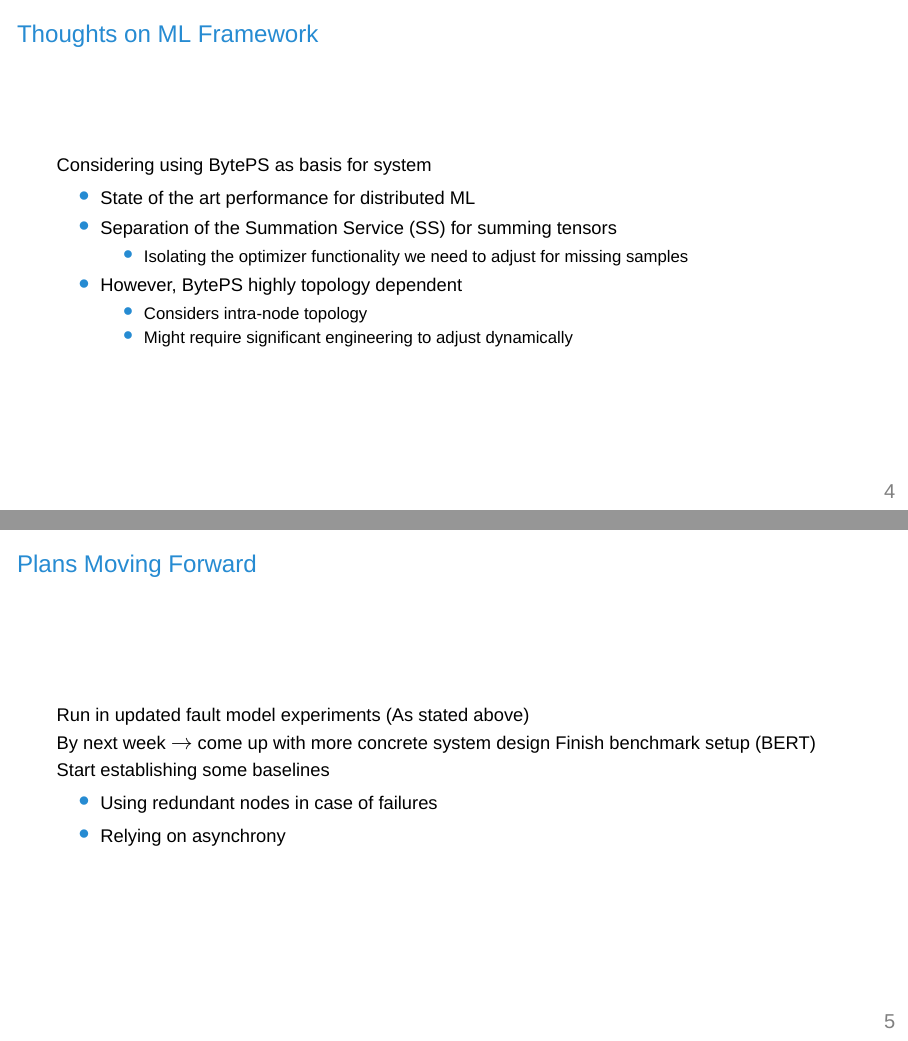
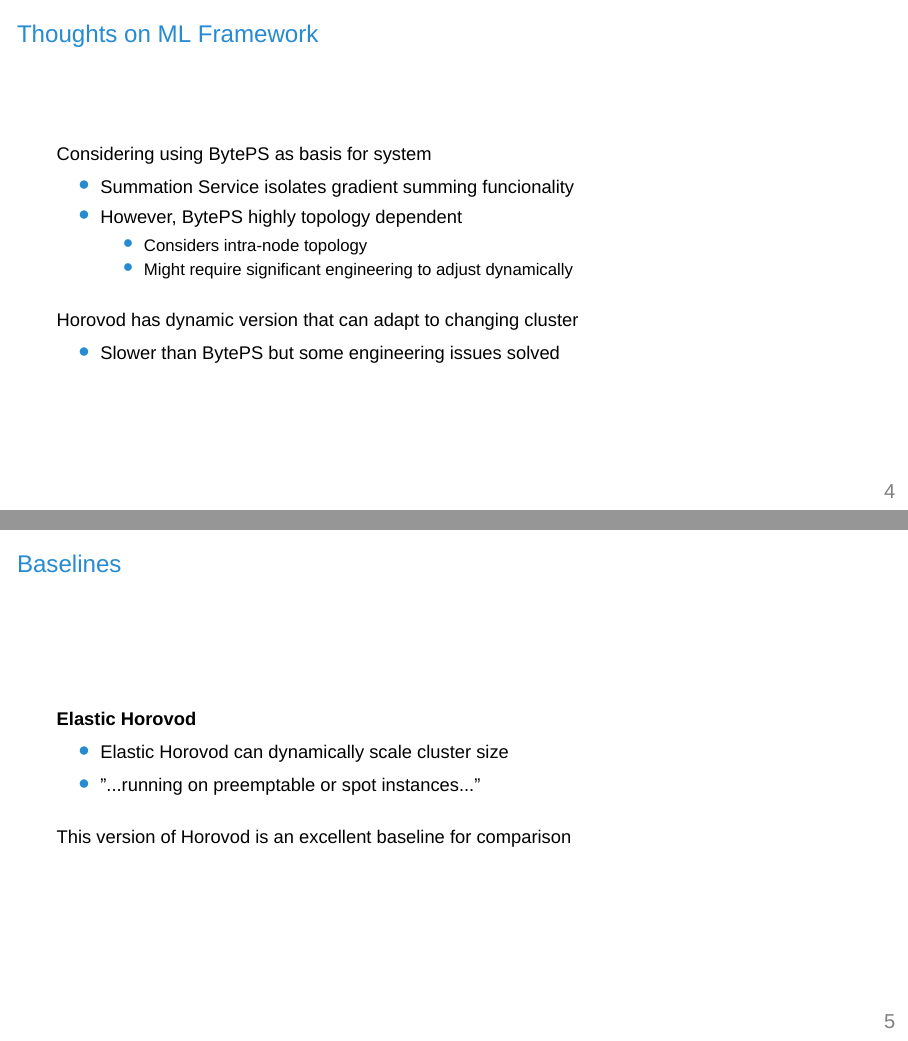
Before and after one commit to uclasystem/bamboo, LaTeX slides (doc/weekly-meeting/2021-01-08/2021-01-08.tex): pages 5 and 6 of 6 before the commit and pages 5 and 6 of 7 after it, joined at a grey line. Compiled offline with XeLaTeX; a missing font is replaced by an installed copy or a similar font.

Commit message:
Updating slides with Elastic Horovod info

```diff
--- a/doc/weekly-meeting/2021-01-08/2021-01-08.tex
+++ b/doc/weekly-meeting/2021-01-08/2021-01-08.tex
@@ -56,31 +57,48 @@
 
     Considering using BytePS as basis for system
     \begin{itemize}
-      \item State of the art performance for distributed ML
-      \item Separation of the Summation Service (SS) for summing tensors
-      \begin{itemize}
-        \item Isolating the optimizer functionality we need to adjust for missing samples
-      \end{itemize}
+      \item Summation Service isolates gradient summing funcionality
       \item However, BytePS highly topology dependent
       \begin{itemize}
         \item Considers intra-node topology
         \item Might require significant engineering to adjust dynamically
       \end{itemize}
+    \end{itemize}
 
+    \vspace{1em}
+    Horovod has dynamic version that can adapt to changing cluster
+    \begin{itemize}
+      \item Slower than BytePS but some engineering issues solved
     \end{itemize}
+  \end{frame}
+
+  \begin{frame}
+    \frametitle{Baselines}
+
+    \textbf{Elastic Horovod}
+    \begin{itemize}
+      \item Elastic Horovod can dynamically scale cluster size
+      \item "...running on preemptable or spot instances..."
+    \end{itemize}
+
+    \vspace{1em}
+    This version of Horovod is an excellent baseline for comparison
   \end{frame}
 
   \begin{frame}
     \frametitle{Plans Moving Forward}
 
-    Run in updated fault model experiments (As stated above) \\
-    By next week $\rightarrow$ come up with more concrete system design
-    Finish benchmark setup (BERT)
-    Start establishing some baselines
+    Run updated fault model experiments (As stated above) \\
+
+    \vspace{1em}
+    Understand performance and shortcomings of Horovod Elastic
     \begin{itemize}
-      \item Using redundant nodes in case of failures
-      \item Relying on asynchrony
+      \item Time to reconfigure cluster
+      \item Penalty to accuracy
     \end{itemize}
+
+    \vspace{1em}
+    Make system design concrete
   \end{frame}
 
 \end{document}
```
Also changed, not shown: doc/weekly-meeting/2021-01-08/2021-01-08.tex (1 more changed lines).
